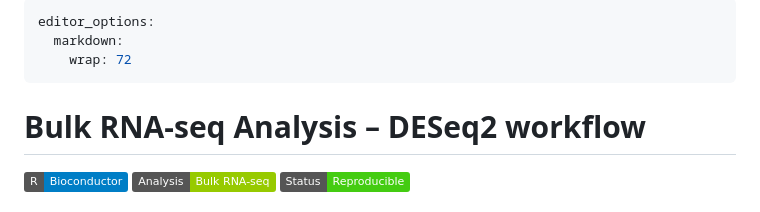
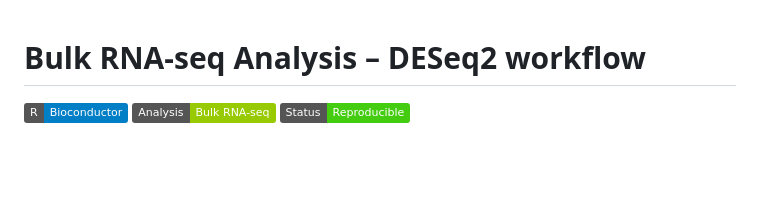
Before and after one commit to DaviMacca08/Bulk-RNA-Seq-Pipeline, a Markdown page: README.md, the part around the change. GitHub-like rendering; badges without logos; blank space fills up the shorter version.

Commit message:
Remove editor options from README.md
Removed editor options for markdown wrapping.

```diff
--- a/README.md
+++ b/README.md
@@ -1,9 +1,3 @@
----
-editor_options:
-  markdown:
-    wrap: 72
----
-
 # Bulk RNA-seq Analysis – DESeq2 workflow
 
 ![R](https://img.shields.io/badge/R-Bioconductor-blue)
```
